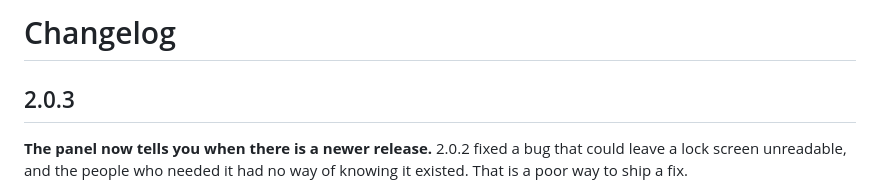
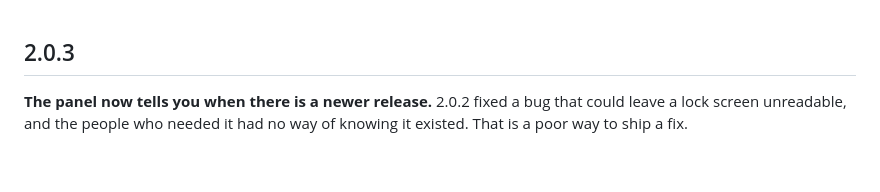
Before and after one commit to uraniam9/lune-bridge, a Markdown page: CHANGELOG.md, the part around the change. GitHub-like rendering; blank space fills up the shorter version.

Commit message:
Drop the redundant heading from CHANGELOG.md
Every module manager that shows this in an update dialog already puts
"Changelog" in its own title bar, then renders the file underneath. The file
opened with its own "# Changelog" heading, so the dialog showed the word
twice, stacked, before anything useful. Removed; the file now starts straight
at the first version.

This is fetched live from main via updateJson, not bundled in the ZIP, so
nobody needs to update to see it fixed - the next time anyone opens the
changelog from their manager, it is already gone.

```diff
--- a/CHANGELOG.md
+++ b/CHANGELOG.md
@@ -1,5 +1,3 @@
-# Changelog
-
 ## 2.0.3
 
 **The panel now tells you when there is a newer release.** 2.0.2 fixed a bug
```
